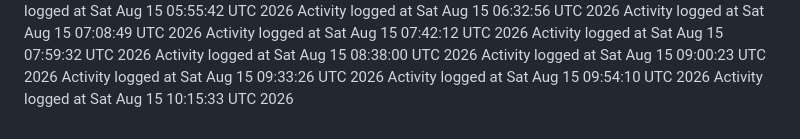
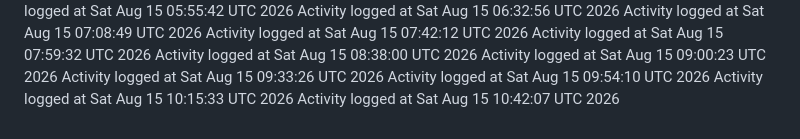
Before and after one commit to kavangcb29/Flap, a Markdown page: ACTIVITY.md, the part around the change. Rendered like a GitHub page.

Commit message:
Auto-generate GitHub activity [skip ci]

```diff
--- a/ACTIVITY.md
+++ b/ACTIVITY.md
@@ -131,3 +131,4 @@ Activity logged at Sat Aug 15 09:00:23 UTC 2026
 Activity logged at Sat Aug 15 09:33:26 UTC 2026
 Activity logged at Sat Aug 15 09:54:10 UTC 2026
 Activity logged at Sat Aug 15 10:15:33 UTC 2026
+Activity logged at Sat Aug 15 10:42:07 UTC 2026
```
